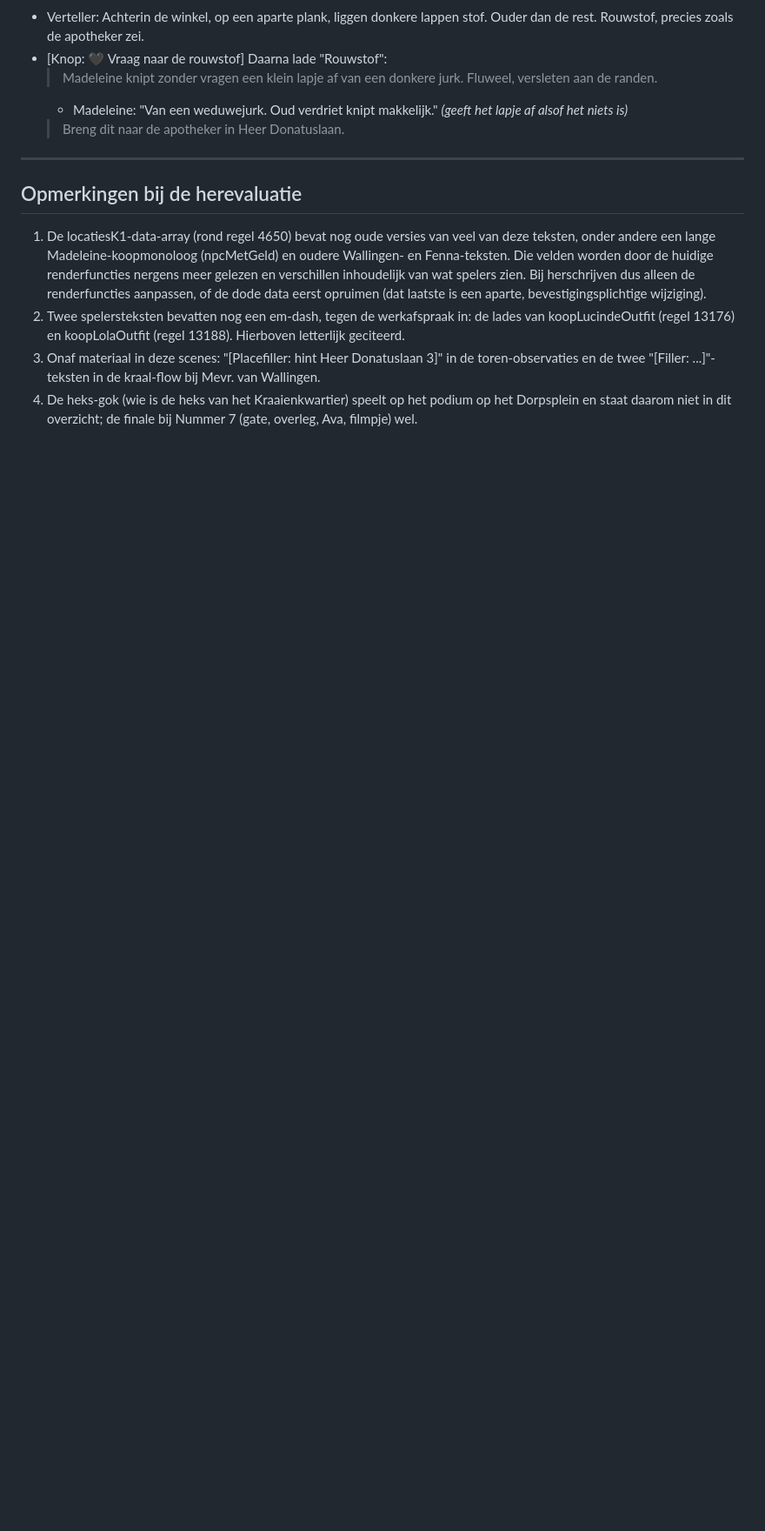
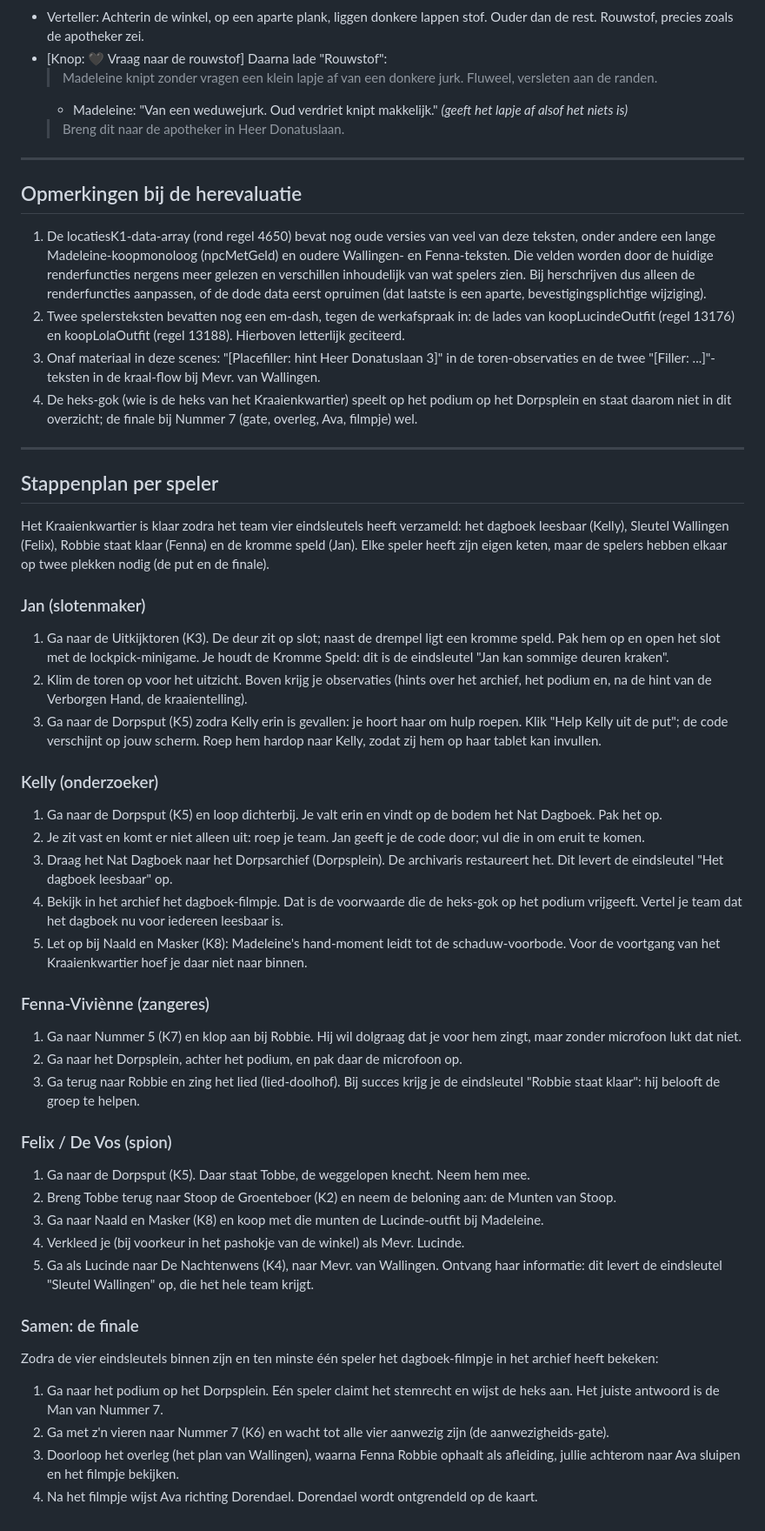
Before and after one commit to Nivigon/zilverweide, a Markdown page: kraaienkwartier_interacties.md, the part around the change. Shown at 87% size. Rendered like a GitHub page; blank space fills up the shorter version.

Commit message:
Voeg stappenplan per speler toe aan Kraaienkwartier-overzicht
Co-Authored-By: Claude Fable 5 <noreply@anthropic.com>
Claude-Session: https://claude.ai/code/session_016r3LP9oy5eUPqaJEUp5Cys

```diff
--- a/kraaienkwartier_interacties.md
+++ b/kraaienkwartier_interacties.md
@@ -582,3 +582,50 @@ De heks-gok zelf speelt op het podium op het Dorpsplein, niet hier.
 4. De heks-gok (wie is de heks van het Kraaienkwartier) speelt op het podium
    op het Dorpsplein en staat daarom niet in dit overzicht; de finale bij
    Nummer 7 (gate, overleg, Ava, filmpje) wel.
+
+---
+
+## Stappenplan per speler
+
+Het Kraaienkwartier is klaar zodra het team vier eindsleutels heeft verzameld:
+het dagboek leesbaar (Kelly), Sleutel Wallingen (Felix), Robbie staat klaar
+(Fenna) en de kromme speld (Jan). Elke speler heeft zijn eigen keten, maar de
+spelers hebben elkaar op twee plekken nodig (de put en de finale).
+
+### Jan (slotenmaker)
+
+1. Ga naar de Uitkijktoren (K3). De deur zit op slot; naast de drempel ligt een kromme speld. Pak hem op en open het slot met de lockpick-minigame. Je houdt de Kromme Speld: dit is de eindsleutel "Jan kan sommige deuren kraken".
+2. Klim de toren op voor het uitzicht. Boven krijg je observaties (hints over het archief, het podium en, na de hint van de Verborgen Hand, de kraaientelling).
+3. Ga naar de Dorpsput (K5) zodra Kelly erin is gevallen: je hoort haar om hulp roepen. Klik "Help Kelly uit de put"; de code verschijnt op jouw scherm. Roep hem hardop naar Kelly, zodat zij hem op haar tablet kan invullen.
+
+### Kelly (onderzoeker)
+
+1. Ga naar de Dorpsput (K5) en loop dichterbij. Je valt erin en vindt op de bodem het Nat Dagboek. Pak het op.
+2. Je zit vast en komt er niet alleen uit: roep je team. Jan geeft je de code door; vul die in om eruit te komen.
+3. Draag het Nat Dagboek naar het Dorpsarchief (Dorpsplein). De archivaris restaureert het. Dit levert de eindsleutel "Het dagboek leesbaar" op.
+4. Bekijk in het archief het dagboek-filmpje. Dat is de voorwaarde die de heks-gok op het podium vrijgeeft. Vertel je team dat het dagboek nu voor iedereen leesbaar is.
+5. Let op bij Naald en Masker (K8): Madeleine's hand-moment leidt tot de schaduw-voorbode. Voor de voortgang van het Kraaienkwartier hoef je daar niet naar binnen.
+
+### Fenna-Viviènne (zangeres)
+
+1. Ga naar Nummer 5 (K7) en klop aan bij Robbie. Hij wil dolgraag dat je voor hem zingt, maar zonder microfoon lukt dat niet.
+2. Ga naar het Dorpsplein, achter het podium, en pak daar de microfoon op.
+3. Ga terug naar Robbie en zing het lied (lied-doolhof). Bij succes krijg je de eindsleutel "Robbie staat klaar": hij belooft de groep te helpen.
+
+### Felix / De Vos (spion)
+
+1. Ga naar de Dorpsput (K5). Daar staat Tobbe, de weggelopen knecht. Neem hem mee.
+2. Breng Tobbe terug naar Stoop de Groenteboer (K2) en neem de beloning aan: de Munten van Stoop.
+3. Ga naar Naald en Masker (K8) en koop met die munten de Lucinde-outfit bij Madeleine.
+4. Verkleed je (bij voorkeur in het pashokje van de winkel) als Mevr. Lucinde.
+5. Ga als Lucinde naar De Nachtenwens (K4), naar Mevr. van Wallingen. Ontvang haar informatie: dit levert de eindsleutel "Sleutel Wallingen" op, die het hele team krijgt.
+
+### Samen: de finale
+
+Zodra de vier eindsleutels binnen zijn en ten minste één speler het
+dagboek-filmpje in het archief heeft bekeken:
+
+1. Ga naar het podium op het Dorpsplein. Eén speler claimt het stemrecht en wijst de heks aan. Het juiste antwoord is de Man van Nummer 7.
+2. Ga met z'n vieren naar Nummer 7 (K6) en wacht tot alle vier aanwezig zijn (de aanwezigheids-gate).
+3. Doorloop het overleg (het plan van Wallingen), waarna Fenna Robbie ophaalt als afleiding, jullie achterom naar Ava sluipen en het filmpje bekijken.
+4. Na het filmpje wijst Ava richting Dorendael. Dorendael wordt ontgrendeld op de kaart.
```
